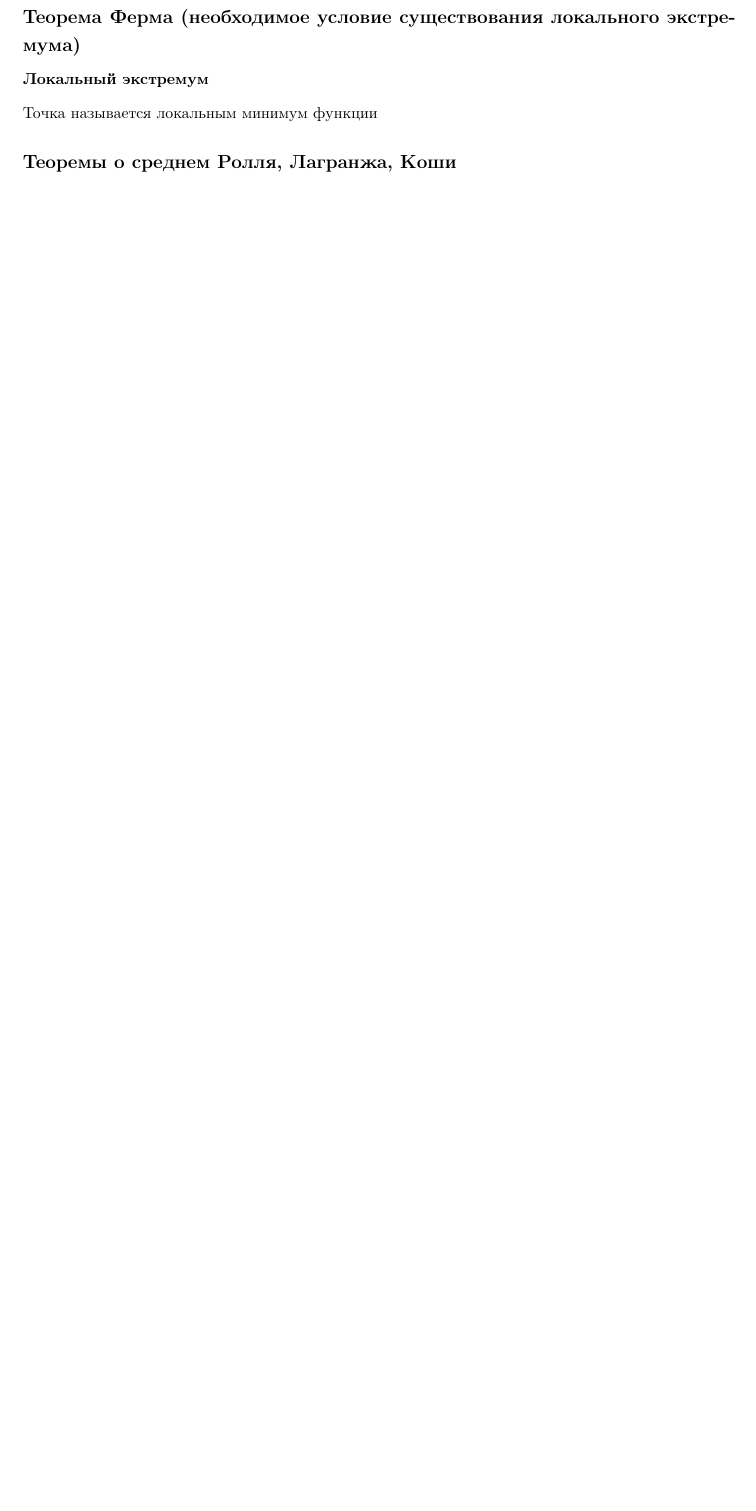
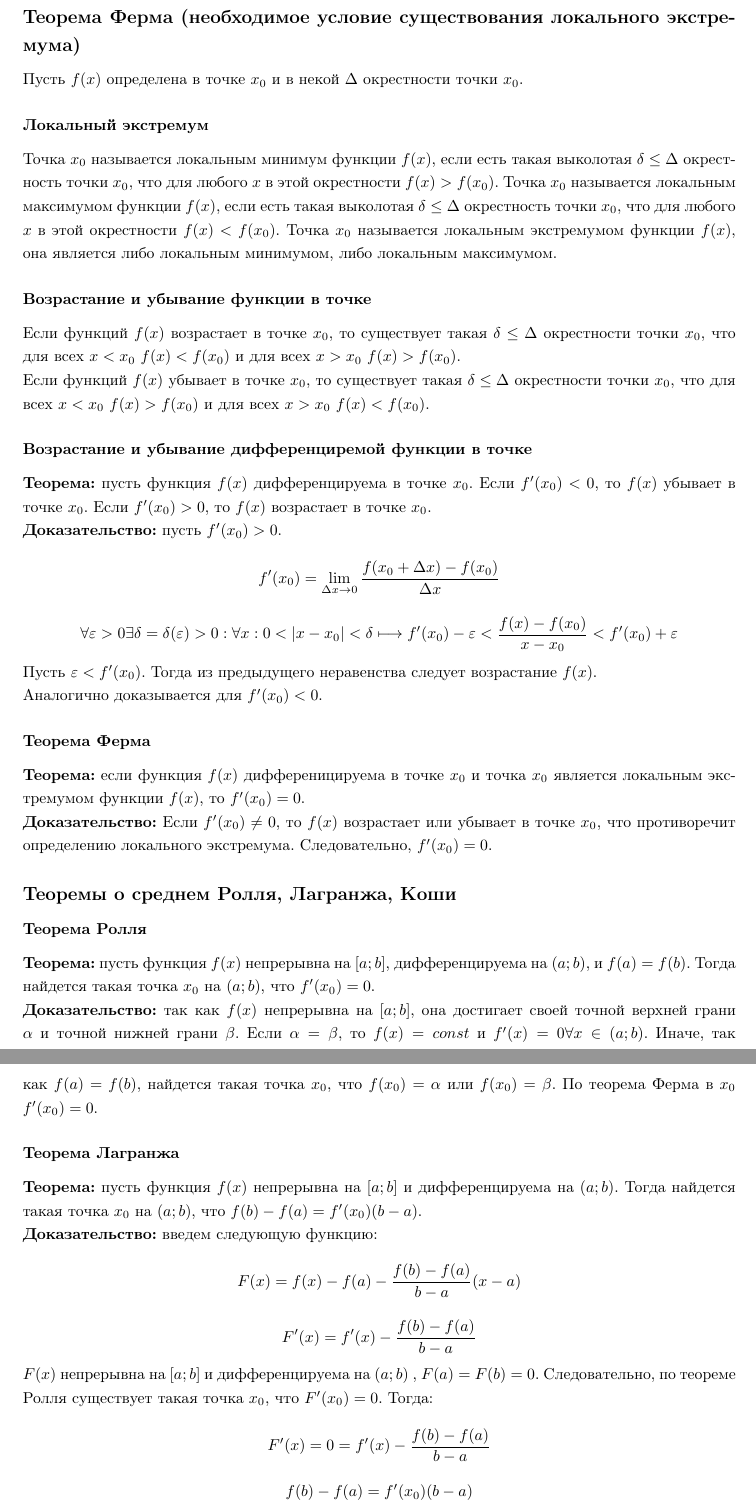
Before and after one commit to Attractadore/CalculusFall2020, a LaTeX document (main.tex): part of page 30 of 30 before the commit and two parts of pages 30 and 31 of 31 after it, the two joined at a grey line, cut so that both start at the same text, the shorter picture padded with empty space. Compiled offline with pdfLaTeX.

Commit message:
Continue 10

```diff
--- a/main.tex
+++ b/main.tex
@@ -978,6 +978,61 @@
 
     \section{}
     \subsection*{Теорема Ферма (необходимое условие существования локального экстремума)}
+        Пусть $f(x)$ определена в точке $x_0$ и в некой $\Delta$ окрестности точки $x_0$.
+
         \subsubsection*{Локальный экстремум}
-        Точка называется локальным минимум функции
+        Точка $x_0$ называется локальным минимум функции $f(x)$, если есть такая выколотая $\delta \le \Delta$ окрестность точки $x_0$, что для любого $x$
+        в этой окрестности $f(x) > f(x_0)$.
+        Точка $x_0$ называется локальным максимумом функции $f(x)$, если есть такая выколотая $\delta \le \Delta$ окрестность точки $x_0$, что для любого $x$
+        в этой окрестности $f(x) < f(x_0)$.
+        Точка $x_0$ называется локальным экстремумом функции $f(x)$, она является либо локальным минимумом, либо локальным максимумом.
+
+        \subsubsection*{Возрастание и убывание функции в точке}
+        Если функций $f(x)$ возрастает в точке $x_0$, то существует такая $\delta \le \Delta$ окрестности точки $x_0$,
+        что для всех $x < x_0$ $f(x) < f(x_0)$ и для всех $x > x_0$ $f(x) > f(x_0)$.
+        \\
+        Если функций $f(x)$ убывает в точке $x_0$, то существует такая $\delta \le \Delta$ окрестности точки $x_0$,
+        что для всех $x < x_0$ $f(x) > f(x_0)$ и для всех $x > x_0$ $f(x) < f(x_0)$.
+
+        \subsubsection*{Возрастание и убывание дифференциремой функции в точке}
+        \theorem пусть функция $f(x)$ дифференцируема в точке $x_0$. Если $f'(x_0) < 0$, то $f(x)$ убывает в точке $x_0$.
+        Если $f'(x_0) > 0$, то $f(x)$ возрастает в точке $x_0$.
+        \\
+        \proof пусть $f'(x_0) > 0$.
+        \[ f'(x_0) = \lim_{\Delta x \to 0} \frac{f(x_0 + \Delta x) - f(x_0)}{\Delta x} \]
+        \[ \forall \varepsilon > 0 \exists \delta = \delta(\varepsilon) > 0: \forall x: 0 < |x - x_0| < \delta \longmapsto
+        f'(x_0) - \varepsilon < \frac{f(x) - f(x_0)}{x - x_0} < f'(x_0) + \varepsilon \]
+        Пусть $\varepsilon < f'(x_0)$. Тогда из предыдущего неравенства следует возрастание $f(x)$.
+        \\
+        Аналогично доказывается для  $f'(x_0) < 0$.
+
+        \subsubsection*{Теорема Ферма}
+        \theorem если функция $f(x)$ дифференицируема в точке $x_0$ и точка $x_0$ является локальным экстремумом функции $f(x)$, то $f'(x_0) = 0$.
+        \\
+        \proof Если $f'(x_0) \ne 0$, то $f(x)$ возрастает или убывает в точке $x_0$, что противоречит определению локального экстремума.
+        Следовательно, $f'(x_0) = 0$.
+
+
     \subsection*{Теоремы о среднем Ролля, Лагранжа, Коши}
+        \subsubsection*{Теорема Ролля}
+        \theorem пусть функция $f(x)$ непрерывна на \otr{a}{b}, дифференцируема на \intr{a}{b}, и $f(a) = f(b)$.
+        Тогда найдется такая точка $x_0$ на \intr{a}{b}, что $f'(x_0) = 0$.
+        \\
+        \proof так как $f(x)$ непрерывна на \otr{a}{b}, она достигает своей точной верхней грани $\alpha$ и точной нижней грани $\beta$.
+        Если $\alpha = \beta$, то $f(x) = const$ и $f'(x) = 0 \forall x \in (a;b)$.
+        Иначе, так как $f(a) = f(b)$, найдется такая точка $x_0$, что $f(x_0) = \alpha$ или $f(x_0) = \beta$.
+        По теорема Ферма в $x_0$ $f'(x_0) = 0$.
+
+        \subsubsection*{Теорема Лагранжа}
+        \theorem пусть функция $f(x)$ непрерывна на \otr{a}{b} и дифференцируема на \intr{a}{b}.
+        Тогда найдется такая точка $x_0$ на \intr{a}{b}, что $ f(b) - f(a) = f'(x_0) (b - a) $.
+        \\
+        \proof введем следующую функцию:
+        \[ F(x) = f(x) - f(a) - \frac{f(b) - f(a)}{b - a}(x - a) \]
+        \[ F'(x) = f'(x) - \frac{f(b) - f(a)}{b - a} \]
+        $F(x)$ непрерывна на \otr{a}{b} и дифференцируема на \intr{a}{b} , $F(a) = F(b) = 0$. Следовательно, по теореме Ролля существует такая точка
+        $x_0$, что $F'(x_0) = 0$. Тогда:
+        \[ F'(x) = 0 = f'(x) - \frac{f(b) - f(a)}{b - a} \]
+        \[ f(b) - f(a) = f'(x_0) (b - a) \]
+
+        \subsubsection*{Теорема Коши}
```
Also changed, not shown: main.pdf, main.tex (12 more changed lines).
